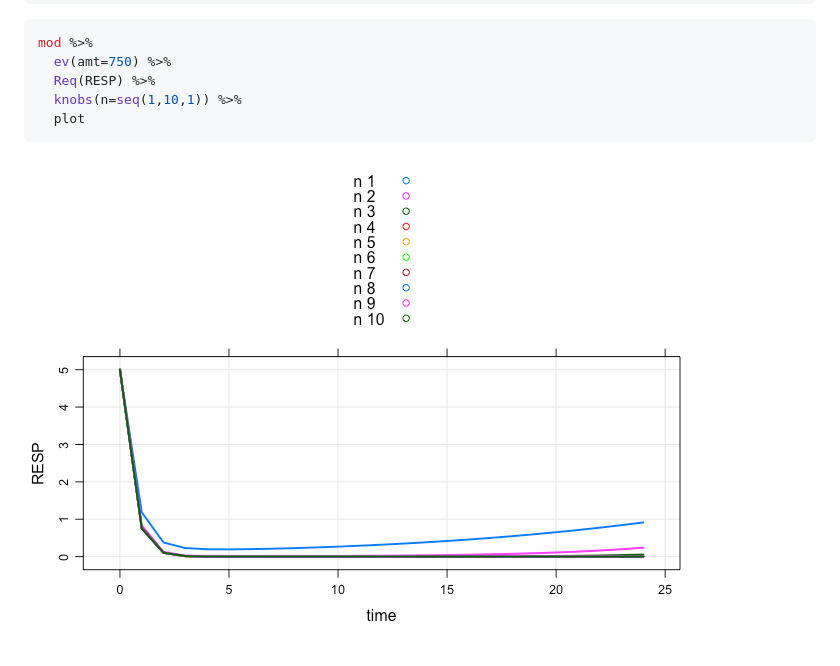
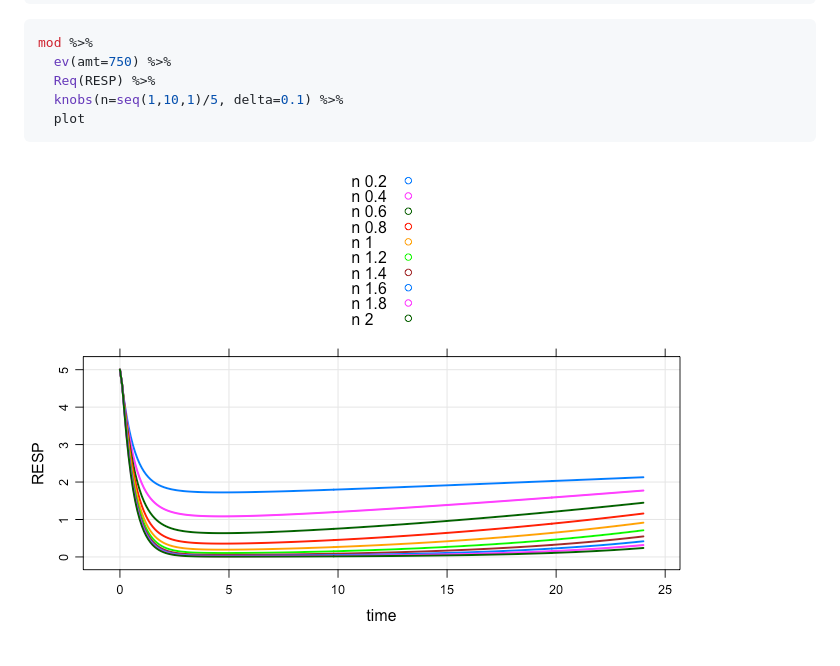
Before and after one commit to dpastoor/modmrg, a Markdown page: README.md, the part around the change. GitHub-like rendering; pictures changed too: img/README-unnamed-chunk-3-1.png.

````diff
--- a/README.md
+++ b/README.md
@@ -113,7 +113,7 @@ see(mod)
 mod %>%
   ev(amt=750) %>%
   Req(RESP) %>%
-  knobs(n=seq(1,10,1)) %>%
+  knobs(n=seq(1,10,1)/5, delta=0.1) %>%
   plot
 ```
 
````
Also changed, not shown: 1 other file.
